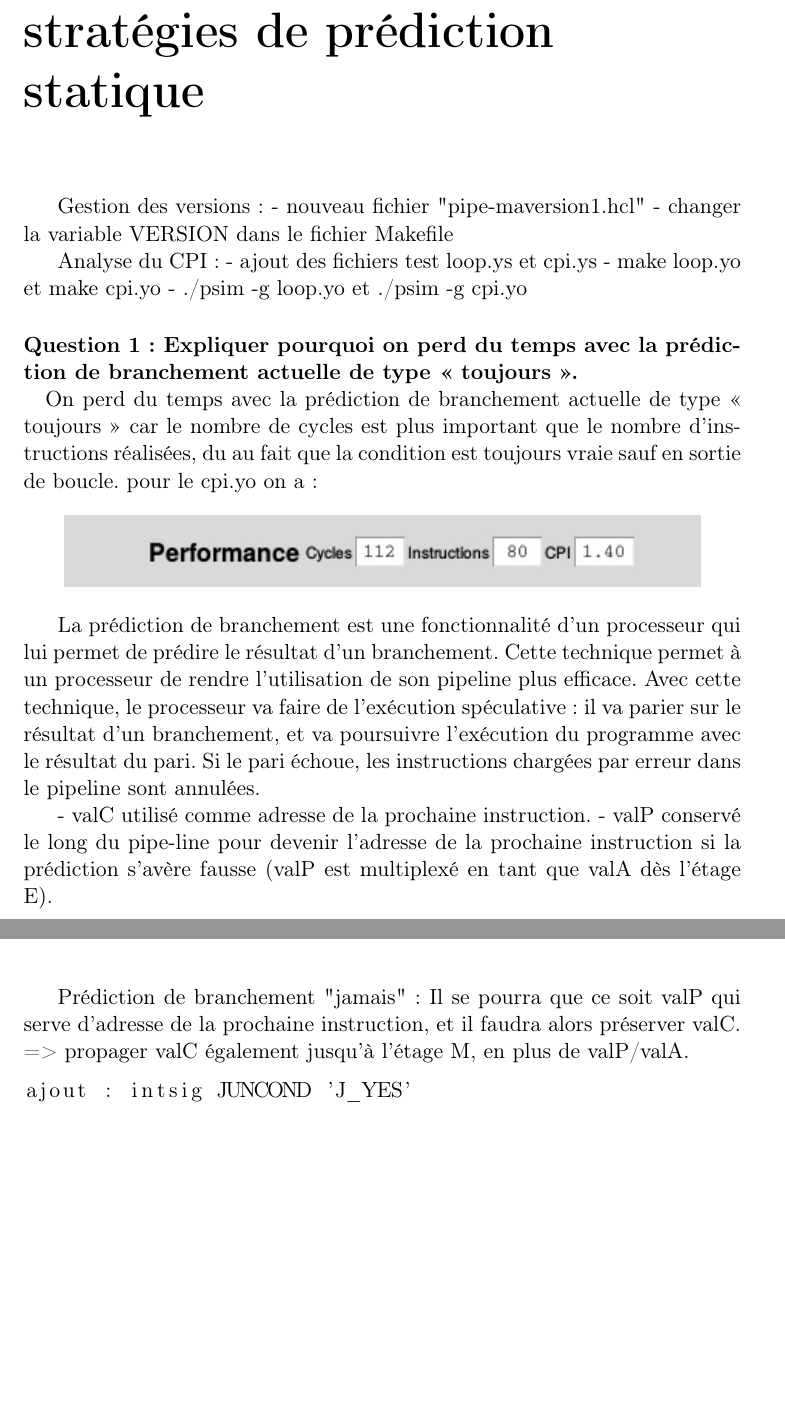
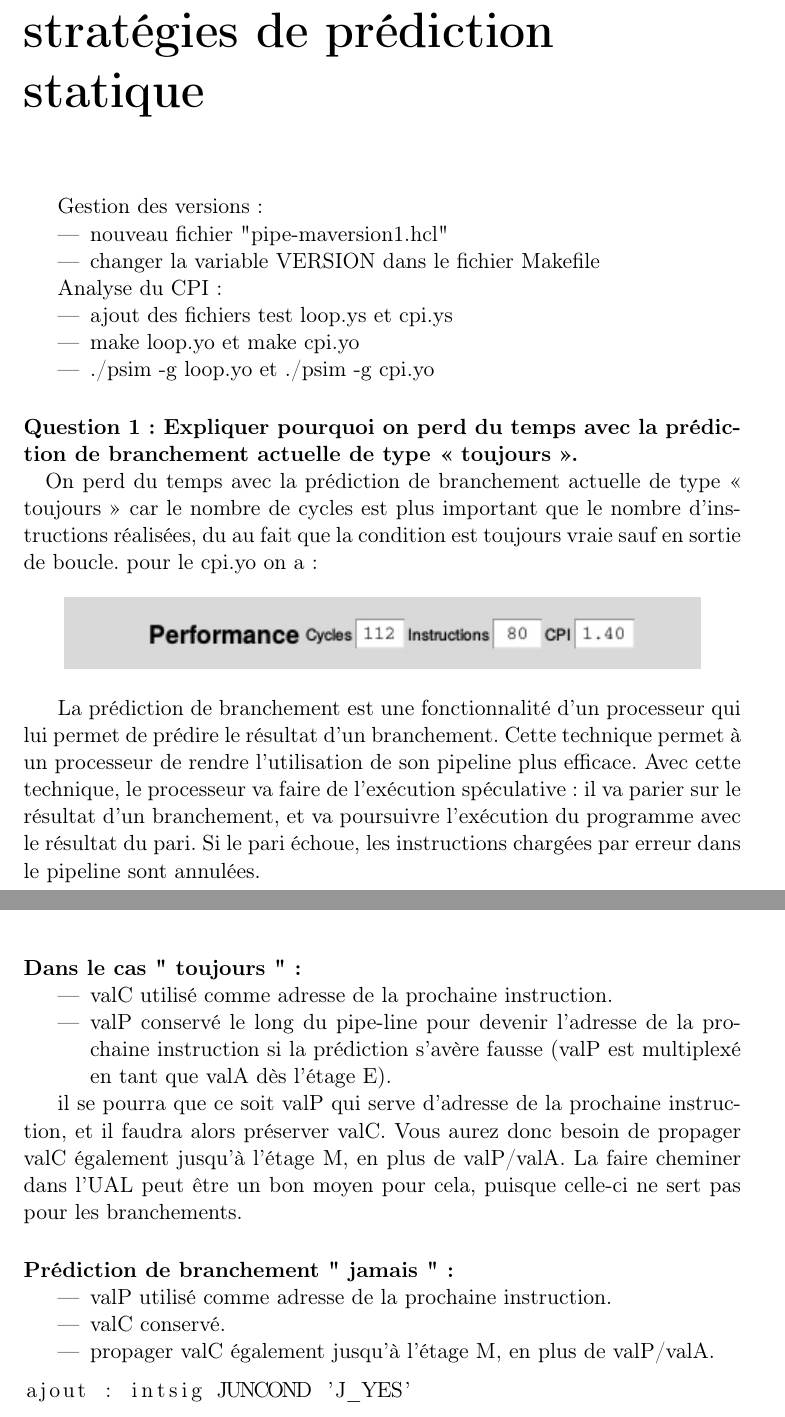
Before and after one commit to bensaintsever/ProjetArchi, a LaTeX document (RapportProjetArchi/RapportProjetArchi.tex): two parts of pages 10 and 11 of 11, joined at a grey line, cut so that both start at the same text, the shorter picture padded with empty space. Compiled offline with pdfLaTeX; the source files are stored in an older character set and shown here as Unicode.

Commit message:
Mise en forme

```diff
--- a/RapportProjetArchi/RapportProjetArchi.tex
+++ b/RapportProjetArchi/RapportProjetArchi.tex
@@ -204,15 +204,17 @@ eax vaut 3, on ajoute 8 à l'adresse de ce dernier et on stocke le résultat de
 \chapter{Exercice 2 : Mise en \oe{}uvre de stratégies de prédiction statique}
 
 Gestion des versions:
-- nouveau fichier "pipe-maversion1.hcl"
-- changer la variable VERSION dans le fichier Makefile
-
+\begin{itemize}
+\item nouveau fichier "pipe-maversion1.hcl"
+\item changer la variable VERSION dans le fichier Makefile
+\end{itemize}
 
 Analyse du CPI:
-- ajout des fichiers test loop.ys et cpi.ys
-- make loop.yo et make cpi.yo
-- ./psim -g loop.yo et  ./psim -g cpi.yo
-
+\begin{itemize}
+\item ajout des fichiers test loop.ys et cpi.ys
+\item make loop.yo et make cpi.yo
+\item ./psim -g loop.yo et  ./psim -g cpi.yo
+\end{itemize}
 
 \paragraph{Question 1: Expliquer pourquoi on perd du temps avec la prédiction de branchement actuelle de type « toujours ».\\}
 
@@ -223,17 +225,23 @@ On perd du temps avec la prédiction de branchement actuelle de type « toujours
 \end{figure}
 
 
+
 La prédiction de branchement est une fonctionnalité d'un processeur qui lui permet de prédire le résultat d'un branchement. Cette technique permet à un processeur de rendre l'utilisation de son pipeline plus efficace. Avec cette technique, le processeur va faire de l'exécution spéculative : il va parier sur le résultat d'un branchement, et va poursuivre l'exécution du programme avec le résultat du pari. Si le pari échoue, les instructions chargées par erreur dans le pipeline sont annulées.
+\newpage
+\paragraph{Dans le cas " toujours " :}
+\begin{itemize}
+\item valC utilisé comme adresse de la prochaine instruction.
+\item valP conservé le long du pipe-line pour devenir l'adresse de la prochaine instruction si la prédiction s'avère fausse (valP est multiplexé en tant que valA dès l'étage E).
+\end{itemize}
 
+il se pourra que ce soit valP qui serve d'adresse de la prochaine instruction, et il faudra alors préserver valC. Vous aurez donc besoin de propager valC également jusqu'à l'étage M, en plus de valP/valA. La faire cheminer dans l'UAL peut être un bon moyen pour cela, puisque celle-ci ne sert pas pour les branchements.
 
-- valC utilisé comme adresse de la prochaine instruction.
-- valP conservé le long du pipe-line pour devenir l'adresse de la prochaine instruction si la prédiction s'avère fausse (valP est multiplexé en tant que valA dès l'étage E).
-
-
-Prédiction de branchement "jamais":
-Il se pourra que ce soit valP qui serve d'adresse de la prochaine instruction, et il faudra alors préserver valC.
-=> propager valC également jusqu'à l'étage M, en plus de valP/valA.
-
+\paragraph{Prédiction de branchement " jamais ":}
+\begin{itemize}
+\item valP utilisé comme adresse de la prochaine instruction.
+\item valC conservé.
+\item propager valC également jusqu'à l'étage M, en plus de valP/valA.
+\end{itemize}
 
 %Instructions pour lesquelles on ne peut connaître l'adresse de la prochaine instruction :
 %Jxx : adresse connue après l'étage E On a le choix entre deux adresses
```
Also changed, not shown: RapportProjetArchi/RapportProjetArchi.pdf, RapportProjetArchi/RapportProjetArchi.tex (1 more changed lines), 4 other files.
